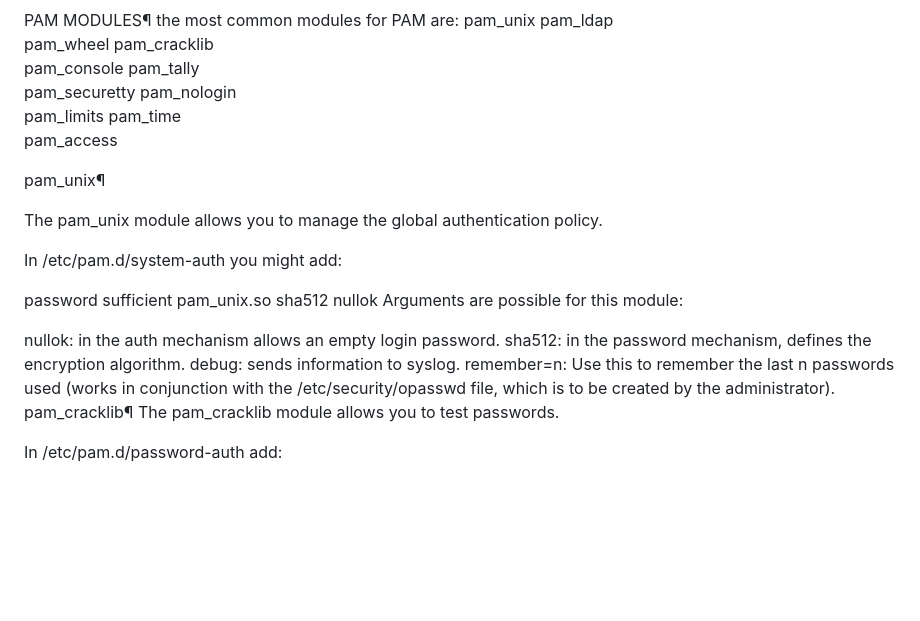
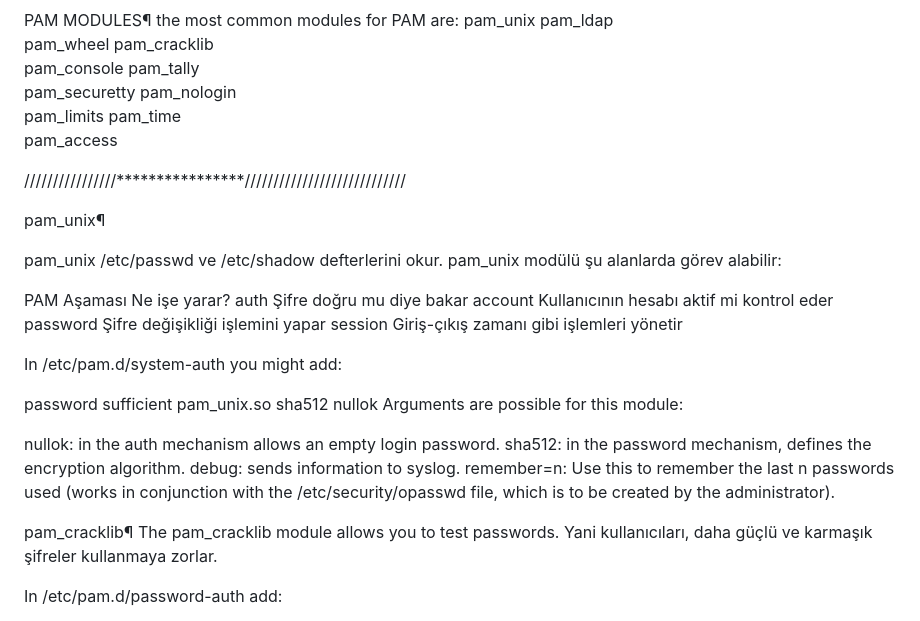
Before and after one commit to enveronderuslu/Advanced_Linux_Administration, a Markdown page: PAM/PAM.md, the part around the change. Drawn GitHub-style; blank space fills up the shorter version.

```diff
--- a/PAM/PAM.md
+++ b/PAM/PAM.md
@@ -109,12 +109,20 @@ pam_securetty     pam_nologin
 pam_limits        pam_time
 pam_access
 
+////////////////****************////////////////////////////
+
 pam_unix¶
 
-The pam_unix module allows you to manage the global authentication policy.
+pam_unix /etc/passwd ve /etc/shadow defterlerini okur.
+pam_unix modülü şu alanlarda görev alabilir:
+
+PAM Aşaması	      Ne işe yarar?
+auth	            Şifre doğru mu diye bakar
+account	         Kullanıcının hesabı aktif mi kontrol eder
+password	         Şifre değişikliği işlemini yapar
+session	         Giriş-çıkış zamanı gibi işlemleri yönetir
 
 In /etc/pam.d/system-auth you might add:
-
 
 password sufficient pam_unix.so sha512 nullok
 Arguments are possible for this module:
@@ -123,8 +131,9 @@ nullok: in the auth mechanism allows an empty login password.
 sha512: in the password mechanism, defines the encryption algorithm.
 debug: sends information to syslog.
 remember=n: Use this to remember the last n passwords used (works in conjunction with the /etc/security/opasswd file, which is to be created by the administrator).
+
 pam_cracklib¶
-The pam_cracklib module allows you to test passwords.
+The pam_cracklib module allows you to test passwords. Yani kullanıcıları, daha güçlü ve karmaşık şifreler kullanmaya zorlar.
 
 In /etc/pam.d/password-auth add:
 
```
